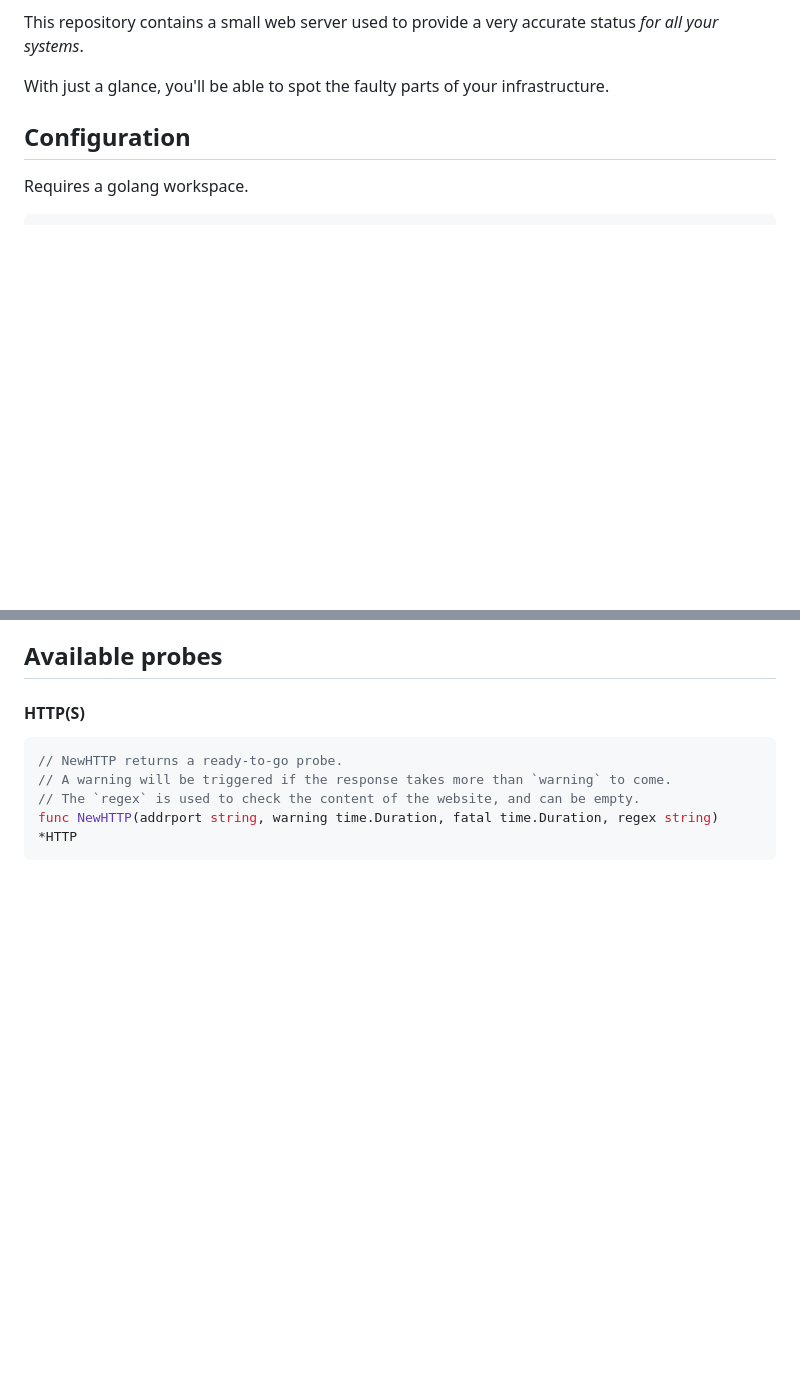
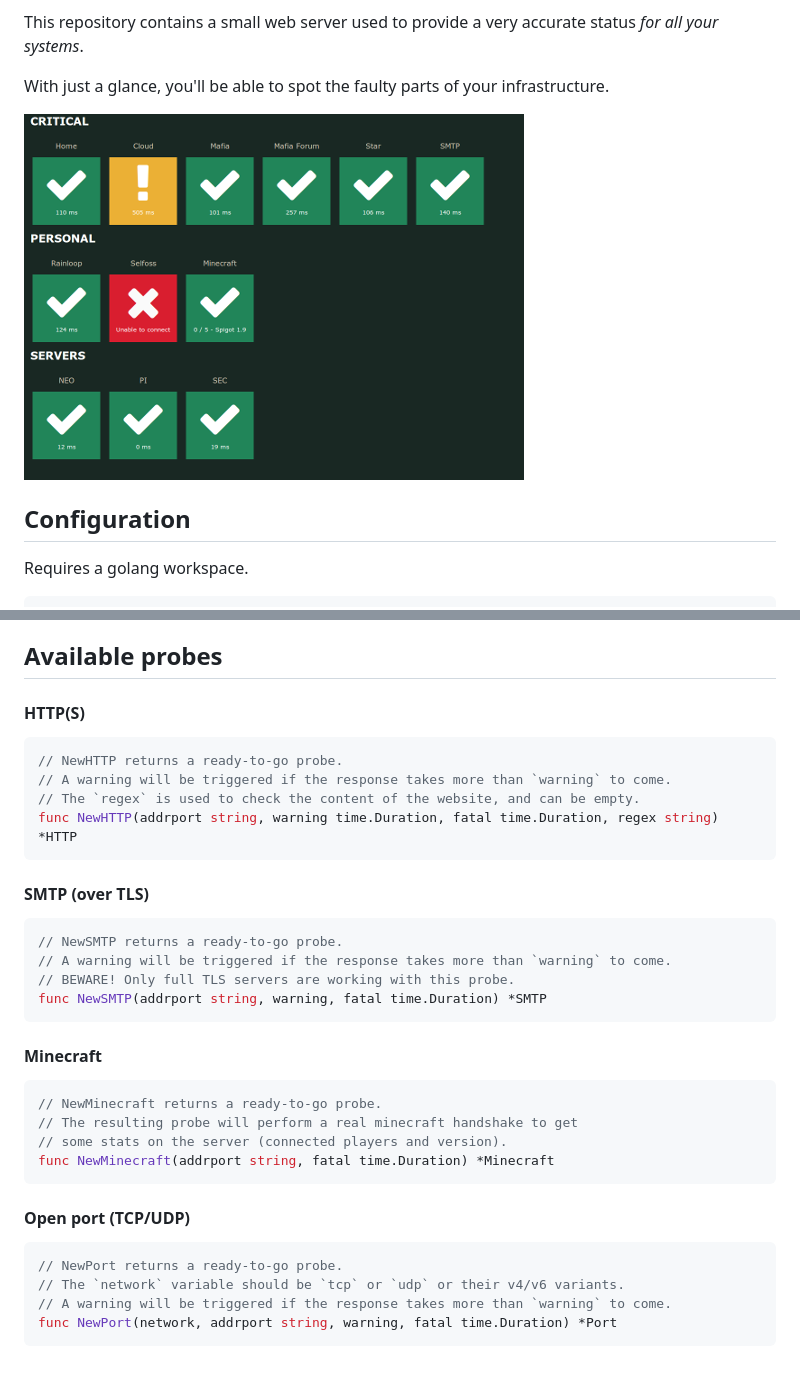
Before and after one commit to Lesterpig/board, a Markdown page: README.md, 2 parts joined by grey strips. Rendered like a GitHub page; pictures changed too: screenshot.png (added); blank space fills up the shorter version.

Commit message:
Add SMTP, Port, Minecraft probes and screenshot

````diff
--- a/README.md
+++ b/README.md
@@ -6,6 +6,8 @@ Board
 This repository contains a small web server used to provide a very accurate status *for all your systems*.
 
 With just a glance, you'll be able to spot the faulty parts of your infrastructure.
+
+![Screenshot](screenshot.png "Screenshot")
 
 Configuration
 -------------
@@ -45,3 +47,30 @@ Available probes
 // The `regex` is used to check the content of the website, and can be empty.
 func NewHTTP(addrport string, warning time.Duration, fatal time.Duration, regex string) *HTTP
 ```
+
+#### SMTP (over TLS)
+
+```go
+// NewSMTP returns a ready-to-go probe.
+// A warning will be triggered if the response takes more than `warning` to come.
+// BEWARE! Only full TLS servers are working with this probe.
+func NewSMTP(addrport string, warning, fatal time.Duration) *SMTP
+```
+
+#### Minecraft
+
+```go
+// NewMinecraft returns a ready-to-go probe.
+// The resulting probe will perform a real minecraft handshake to get
+// some stats on the server (connected players and version).
+func NewMinecraft(addrport string, fatal time.Duration) *Minecraft
+```
+
+#### Open port (TCP/UDP)
+
+```go
+// NewPort returns a ready-to-go probe.
+// The `network` variable should be `tcp` or `udp` or their v4/v6 variants.
+// A warning will be triggered if the response takes more than `warning` to come.
+func NewPort(network, addrport string, warning, fatal time.Duration) *Port
+```
````
Also changed, not shown: 7 other files.
